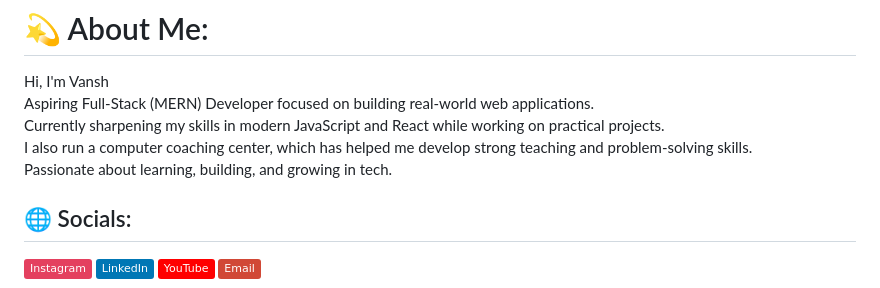
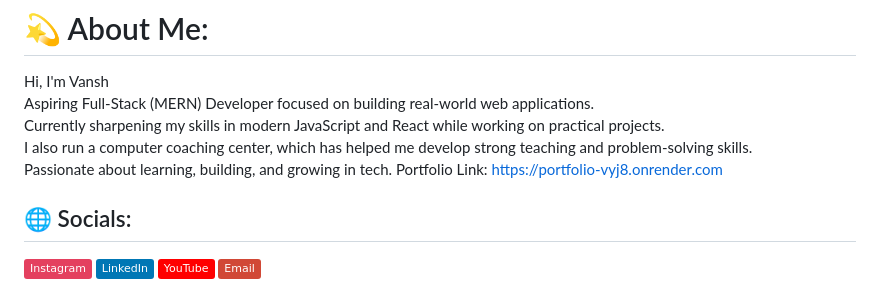
Before and after one commit to vansh-verma-dev/vansh-verma-dev, a Markdown page: README.md, the part around the change. GitHub-like rendering; badges without logos.

```diff
--- a/README.md
+++ b/README.md
@@ -1,5 +1,6 @@
 # 💫 About Me:
 Hi, I'm Vansh   <br>Aspiring Full-Stack (MERN) Developer focused on building real-world web applications.  <br>Currently sharpening my skills in modern JavaScript and React while working on practical projects.  <br>I also run a computer coaching center, which has helped me develop strong teaching and problem-solving skills.  <br>Passionate about learning, building, and growing in tech.
+Portfolio Link: https://portfolio-vyj8.onrender.com
 
 
 ## 🌐 Socials:
```
